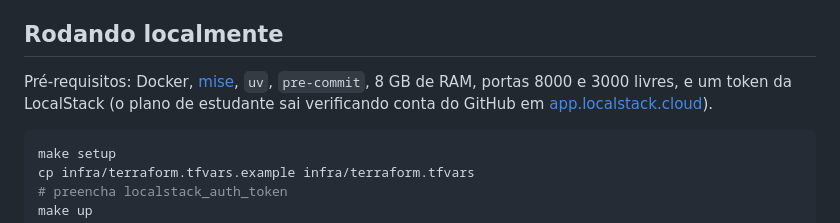
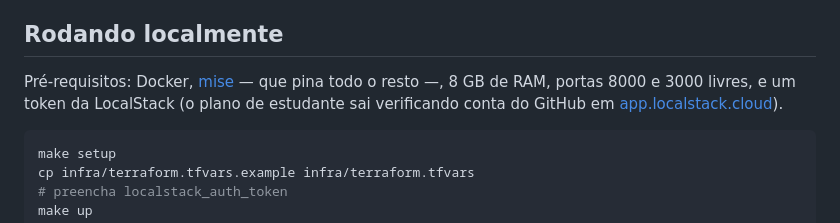
Before and after one commit to ArthurSampaio13/aes-api, a Markdown page: README.md, the part around the change. Rendered like a GitHub page.

Commit message:
docs: mise now pins uv and pre-commit, so drop them from prerequisites

```diff
--- a/README.md
+++ b/README.md
@@ -85,8 +85,8 @@ tentativas que falharam, e é o que torna o resultado auditável e reproduzível
 
 ## Rodando localmente
 
-Pré-requisitos: Docker, [mise](https://mise.jdx.dev), `uv`, `pre-commit`, 8 GB
-de RAM, portas 8000 e 3000 livres, e um token da LocalStack (o plano de
+Pré-requisitos: Docker, [mise](https://mise.jdx.dev) — que pina todo o resto —,
+8 GB de RAM, portas 8000 e 3000 livres, e um token da LocalStack (o plano de
 estudante sai verificando conta do GitHub em
 [app.localstack.cloud](https://app.localstack.cloud)).
 
```
Also changed, not shown: docs/getting-started/running-aes.md (+5 -4 lines).
